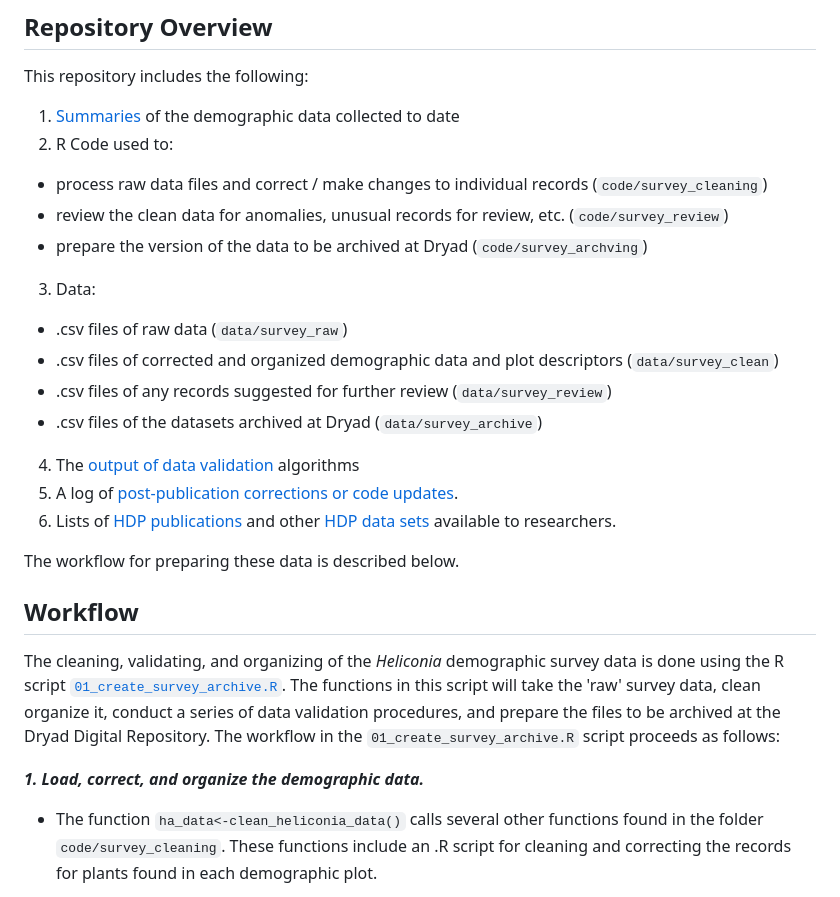
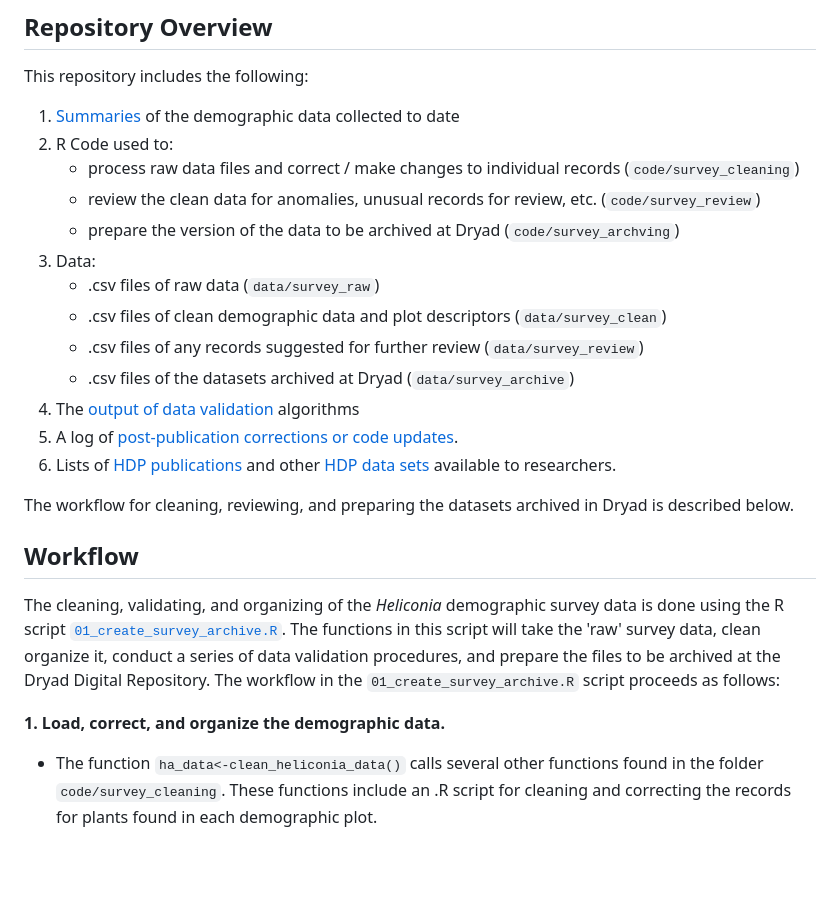
Before and after one commit to BrunaLab/HeliconiaSurveys, a Markdown page: README.md, the part around the change printed below. GitHub-like rendering; blank space fills up the shorter version.

Commit message:
formatting readme

```diff
--- a/README.md
+++ b/README.md
@@ -9,14 +9,14 @@ This repository includes the following:
 
 1. [Summaries](https://brunalab.github.io/HeliconiaSurveys) of the demographic data collected to date
 2. R Code used to:
-  - process raw data files and correct / make changes to individual records (`code/survey_cleaning`)
-  - review the clean data for anomalies, unusual records for review, etc. (`code/survey_review`)
-  - prepare the version of the data to be archived at Dryad (`code/survey_archving`)
+    - process raw data files and correct / make changes to individual records (`code/survey_cleaning`)
+    - review the clean data for anomalies, unusual records for review, etc. (`code/survey_review`)
+    - prepare the version of the data to be archived at Dryad (`code/survey_archving`)
 3. Data:
-  - .csv files of raw data (`data/survey_raw`)
-  - .csv files of corrected and organized demographic data and plot descriptors (`data/survey_clean`)
-  - .csv files of any records suggested for further review (`data/survey_review`)
-  - .csv files of the datasets archived at Dryad (`data/survey_archive`)
+    - .csv files of raw data (`data/survey_raw`)
+    - .csv files of clean demographic data and plot descriptors (`data/survey_clean`)
+    - .csv files of any records suggested for further review (`data/survey_review`)
+    - .csv files of the datasets archived at Dryad (`data/survey_archive`)
 4. The [output of data validation](https://brunalab.github.io/HeliconiaSurveys/survey_validation.html) algorithms
 5. A log of [post-publication corrections or code updates](NEWS.md).
 6. Lists of [HDP publications](https://brunalab.github.io/HeliconiaSurveys/publications.html) and other [HDP data sets](https://brunalab.github.io/HeliconiaSurveys/datasets.html) available to researchers.
@@ -41,14 +41,14 @@ This repository contains the following folders:
 
 
 
-The workflow for preparing these data is described below.
+The workflow for cleaning, reviewing, and preparing the datasets archived in Dryad is described below.
 
 ## Workflow
 
 The cleaning, validating, and organizing of the _Heliconia_ demographic survey data is
 done using the R script [`01_create_survey_archive.R`](https://github.com/BrunaLab/HeliconiaSurveys/blob/master/01_create_heliconia_archive.R). The functions in this script will take the 'raw' survey data, clean organize it, conduct a series of data validation procedures, and prepare the files to be archived at the Dryad Digital Repository. The workflow in the `01_create_survey_archive.R` script proceeds as follows:
 
-***1. Load, correct, and organize the demographic data.***
+**1. Load, correct, and organize the demographic data.**
 
 - The function `ha_data<-clean_heliconia_data()` calls several other functions
 found in the folder `code/survey_cleaning`. These functions include an .R script for cleaning and correcting the records for plants found in each demographic plot.
```
Also changed, not shown: other parts of README.md (+2 -2 lines).
